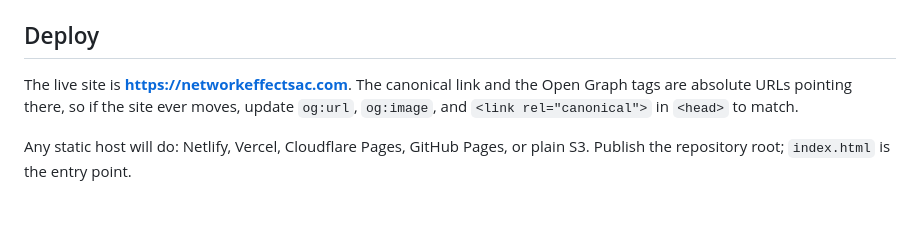
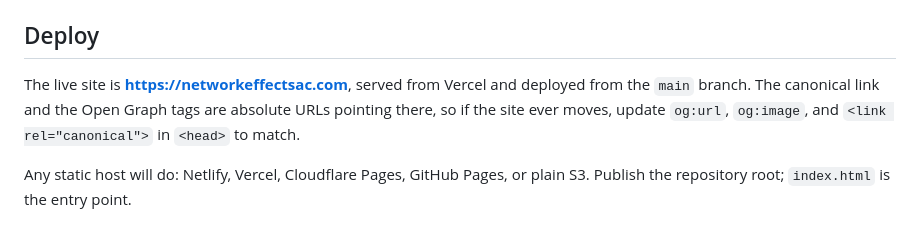
Before and after one commit to Blizzard-Branding/networkeffect, a Markdown page: README.md, the part around the change. Drawn GitHub-style.

Commit message:
Note the deploy branch in the README
Records that the site is served from Vercel off the `main` branch, so
anyone reading the README knows which branch reaching production.

Co-Authored-By: Claude Opus 5 <noreply@anthropic.com>
Claude-Session: https://claude.ai/code/session_0141V1ESqynHS5ckBUtQ9RRR

```diff
--- a/README.md
+++ b/README.md
@@ -26,9 +26,10 @@ closer to how it will behave in production.
 
 ## Deploy
 
-The live site is **https://networkeffectsac.com**. The canonical link and the
-Open Graph tags are absolute URLs pointing there, so if the site ever moves,
-update `og:url`, `og:image`, and `<link rel="canonical">` in `<head>` to match.
+The live site is **https://networkeffectsac.com**, served from Vercel and
+deployed from the `main` branch. The canonical link and the Open Graph tags are
+absolute URLs pointing there, so if the site ever moves, update `og:url`,
+`og:image`, and `<link rel="canonical">` in `<head>` to match.
 
 Any static host will do: Netlify, Vercel, Cloudflare Pages, GitHub Pages, or
 plain S3. Publish the repository root; `index.html` is the entry point.
```
